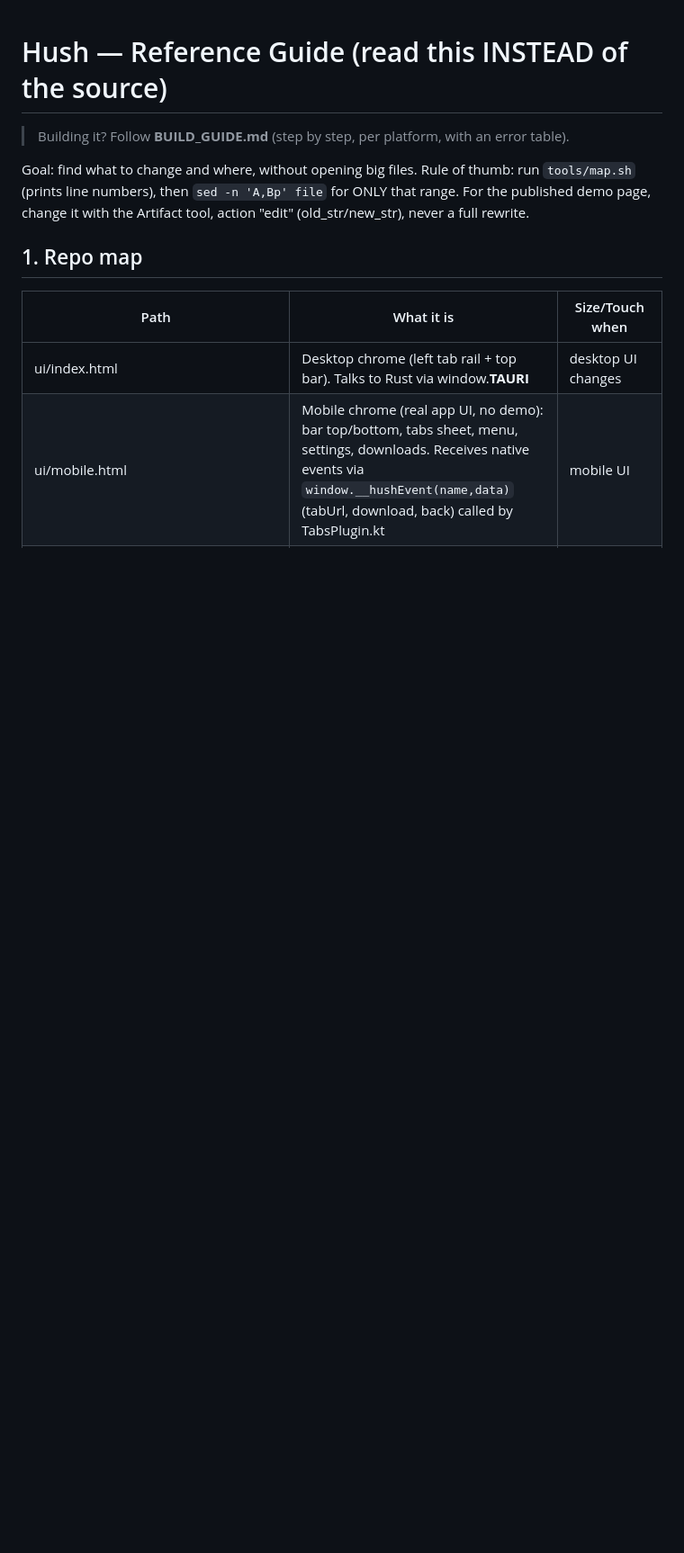
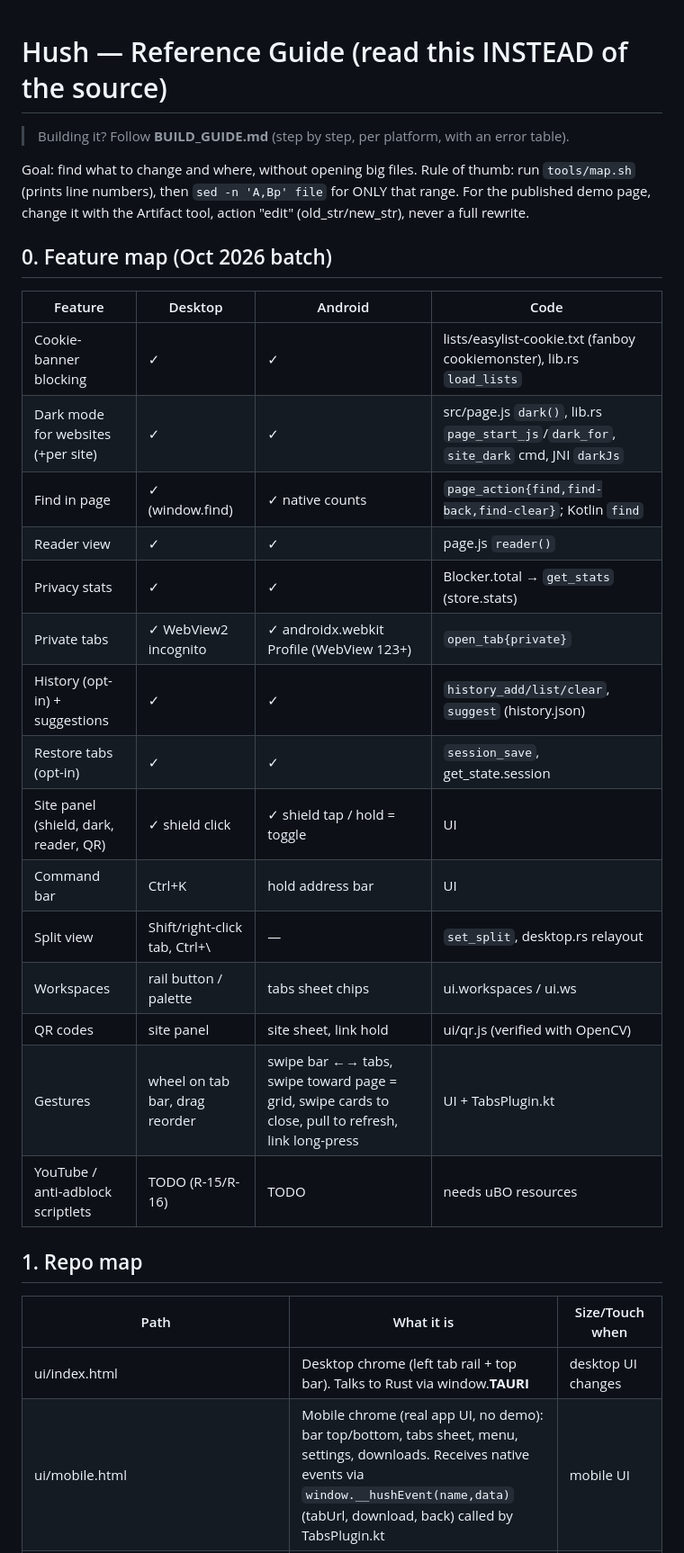
Before and after one commit to wmitch3ll/hush, a Markdown page: REFERENCE.md, the part around the change. Shown at 90% size. Drawn GitHub-style; blank space fills up the shorter version.

Commit message:
Docs: feature map
Co-Authored-By: Claude Opus 5.5 <noreply@anthropic.com>
Claude-Session: https://claude.ai/code/session_01X9PgwR1Jc2EnJE8JGTaeXP

```diff
--- a/REFERENCE.md
+++ b/REFERENCE.md
@@ -5,6 +5,26 @@
 Goal: find what to change and where, without opening big files.
 Rule of thumb: run `tools/map.sh` (prints line numbers), then `sed -n 'A,Bp' file` for ONLY that range.
 For the published demo page, change it with the Artifact tool, action "edit" (old_str/new_str), never a full rewrite.
+
+
+## 0. Feature map (Oct 2026 batch)
+| Feature | Desktop | Android | Code |
+|---|---|---|---|
+| Cookie-banner blocking | ✓ | ✓ | lists/easylist-cookie.txt (fanboy cookiemonster), lib.rs `load_lists` |
+| Dark mode for websites (+per site) | ✓ | ✓ | src/page.js `dark()`, lib.rs `page_start_js`/`dark_for`, `site_dark` cmd, JNI `darkJs` |
+| Find in page | ✓ (window.find) | ✓ native counts | `page_action{find,find-back,find-clear}`; Kotlin `find` |
+| Reader view | ✓ | ✓ | page.js `reader()` |
+| Privacy stats | ✓ | ✓ | Blocker.total → `get_stats` (store.stats) |
+| Private tabs | ✓ WebView2 incognito | ✓ androidx.webkit Profile (WebView 123+) | `open_tab{private}` |
+| History (opt-in) + suggestions | ✓ | ✓ | `history_add/list/clear`, `suggest` (history.json) |
+| Restore tabs (opt-in) | ✓ | ✓ | `session_save`, get_state.session |
+| Site panel (shield, dark, reader, QR) | ✓ shield click | ✓ shield tap / hold = toggle | UI |
+| Command bar | Ctrl+K | hold address bar | UI |
+| Split view | Shift/right-click tab, Ctrl+\ | — | `set_split`, desktop.rs relayout |
+| Workspaces | rail button / palette | tabs sheet chips | ui.workspaces / ui.ws |
+| QR codes | site panel | site sheet, link hold | ui/qr.js (verified with OpenCV) |
+| Gestures | wheel on tab bar, drag reorder | swipe bar ←→ tabs, swipe toward page = grid, swipe cards to close, pull to refresh, link long-press | UI + TabsPlugin.kt |
+| YouTube / anti-adblock scriptlets | TODO (R-15/R-16) | TODO | needs uBO resources |
 
 ## 1. Repo map
 | Path | What it is | Size/Touch when |
```
